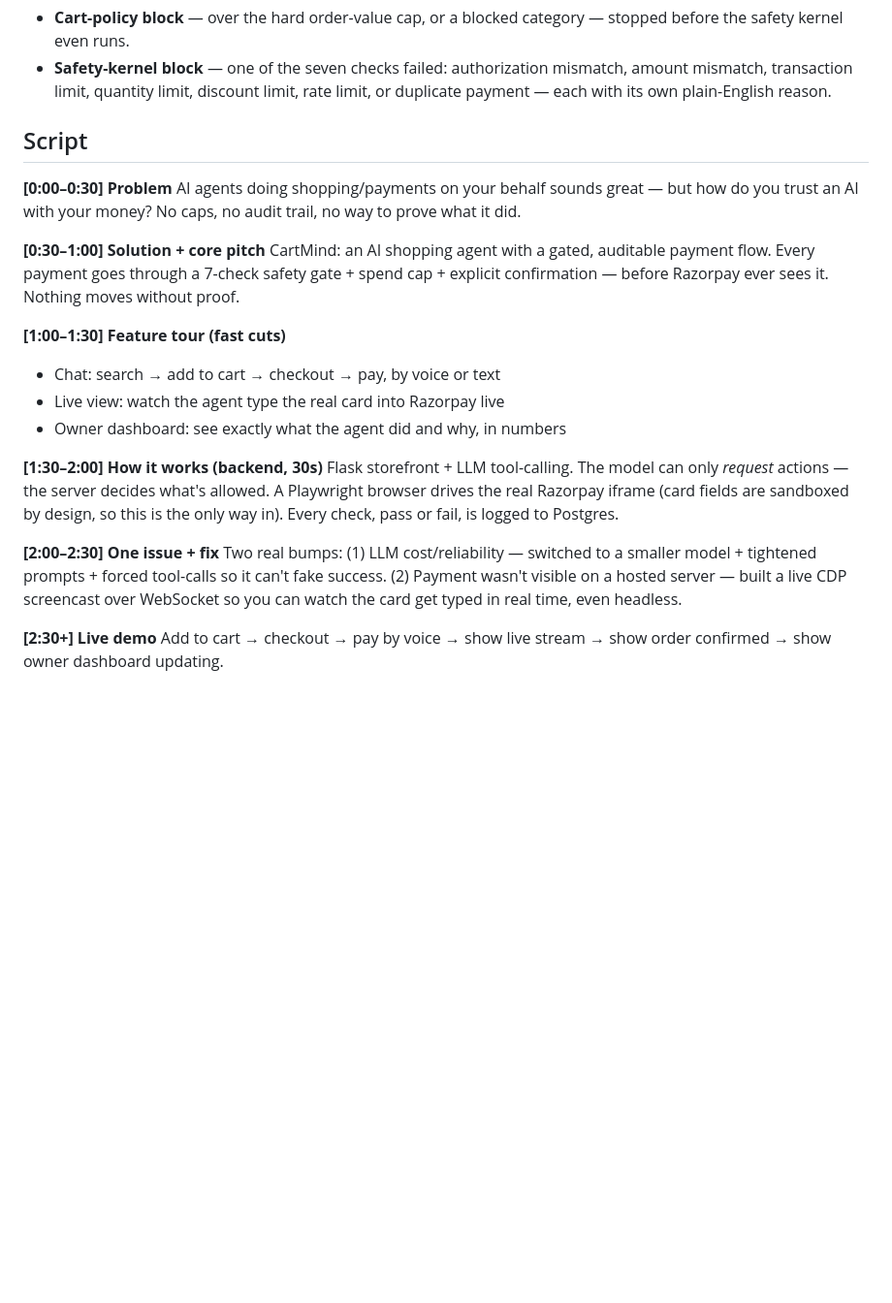
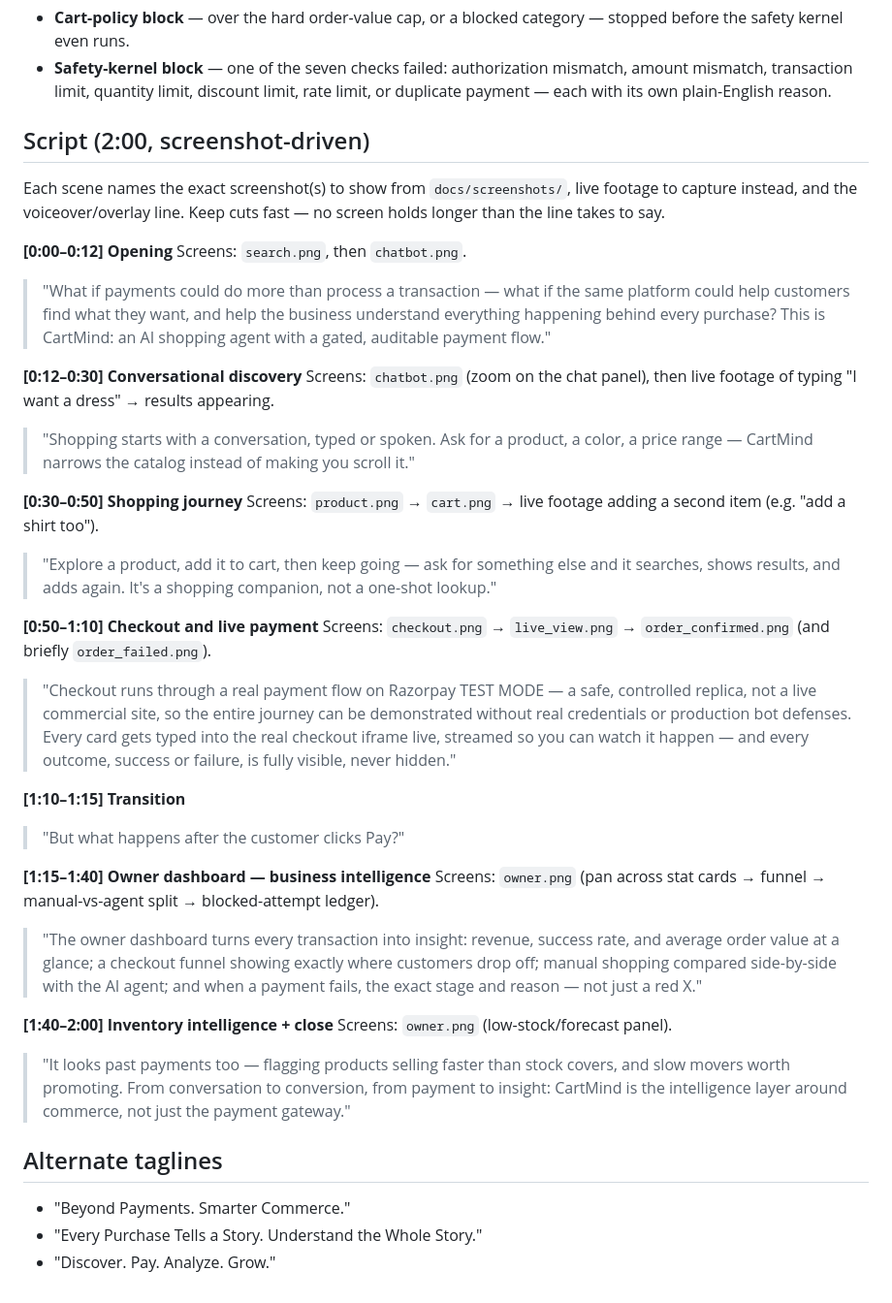
Before and after one commit to RIDHIJ-19/cartmind, a Markdown page: VIDEO_SCRIPT.md, the part around the change. Shown at 97% size. Drawn GitHub-style; blank space fills up the shorter version.

Commit message:
Rewrite demo video script as a concise 2-min screenshot-driven storyboard

```diff
--- a/VIDEO_SCRIPT.md
+++ b/VIDEO_SCRIPT.md
@@ -49,24 +49,38 @@
 - **Cart-policy block** — over the hard order-value cap, or a blocked category — stopped before the safety kernel even runs.
 - **Safety-kernel block** — one of the seven checks failed: authorization mismatch, amount mismatch, transaction limit, quantity limit, discount limit, rate limit, or duplicate payment — each with its own plain-English reason.
 
-## Script
+## Script (2:00, screenshot-driven)
 
-**[0:00–0:30] Problem**
-AI agents doing shopping/payments on your behalf sounds great — but how do you trust an AI with your money? No caps, no audit trail, no way to prove what it did.
+Each scene names the exact screenshot(s) to show from `docs/screenshots/`, live footage to capture instead, and the voiceover/overlay line. Keep cuts fast — no screen holds longer than the line takes to say.
 
-**[0:30–1:00] Solution + core pitch**
-CartMind: an AI shopping agent with a gated, auditable payment flow. Every payment goes through a 7-check safety gate + spend cap + explicit confirmation — before Razorpay ever sees it. Nothing moves without proof.
+**[0:00–0:12] Opening**
+Screens: `search.png`, then `chatbot.png`.
+> "What if payments could do more than process a transaction — what if the same platform could help customers find what they want, and help the business understand everything happening behind every purchase? This is CartMind: an AI shopping agent with a gated, auditable payment flow."
 
-**[1:00–1:30] Feature tour (fast cuts)**
-- Chat: search → add to cart → checkout → pay, by voice or text
-- Live view: watch the agent type the real card into Razorpay live
-- Owner dashboard: see exactly what the agent did and why, in numbers
+**[0:12–0:30] Conversational discovery**
+Screens: `chatbot.png` (zoom on the chat panel), then live footage of typing "I want a dress" → results appearing.
+> "Shopping starts with a conversation, typed or spoken. Ask for a product, a color, a price range — CartMind narrows the catalog instead of making you scroll it."
 
-**[1:30–2:00] How it works (backend, 30s)**
-Flask storefront + LLM tool-calling. The model can only *request* actions — the server decides what's allowed. A Playwright browser drives the real Razorpay iframe (card fields are sandboxed by design, so this is the only way in). Every check, pass or fail, is logged to Postgres.
+**[0:30–0:50] Shopping journey**
+Screens: `product.png` → `cart.png` → live footage adding a second item (e.g. "add a shirt too").
+> "Explore a product, add it to cart, then keep going — ask for something else and it searches, shows results, and adds again. It's a shopping companion, not a one-shot lookup."
 
-**[2:00–2:30] One issue + fix**
-Two real bumps: (1) LLM cost/reliability — switched to a smaller model + tightened prompts + forced tool-calls so it can't fake success. (2) Payment wasn't visible on a hosted server — built a live CDP screencast over WebSocket so you can watch the card get typed in real time, even headless.
+**[0:50–1:10] Checkout and live payment**
+Screens: `checkout.png` → `live_view.png` → `order_confirmed.png` (and briefly `order_failed.png`).
+> "Checkout runs through a real payment flow on Razorpay TEST MODE — a safe, controlled replica, not a live commercial site, so the entire journey can be demonstrated without real credentials or production bot defenses. Every card gets typed into the real checkout iframe live, streamed so you can watch it happen — and every outcome, success or failure, is fully visible, never hidden."
 
-**[2:30+] Live demo**
-Add to cart → checkout → pay by voice → show live stream → show order confirmed → show owner dashboard updating.
+**[1:10–1:15] Transition**
+> "But what happens after the customer clicks Pay?"
+
+**[1:15–1:40] Owner dashboard — business intelligence**
+Screens: `owner.png` (pan across stat cards → funnel → manual-vs-agent split → blocked-attempt ledger).
+> "The owner dashboard turns every transaction into insight: revenue, success rate, and average order value at a glance; a checkout funnel showing exactly where customers drop off; manual shopping compared side-by-side with the AI agent; and when a payment fails, the exact stage and reason — not just a red X."
+
+**[1:40–2:00] Inventory intelligence + close**
+Screens: `owner.png` (low-stock/forecast panel).
+> "It looks past payments too — flagging products selling faster than stock covers, and slow movers worth promoting. From conversation to conversion, from payment to insight: CartMind is the intelligence layer around commerce, not just the payment gateway."
+
+## Alternate taglines
+- "Beyond Payments. Smarter Commerce."
+- "Every Purchase Tells a Story. Understand the Whole Story."
+- "Discover. Pay. Analyze. Grow."
```
